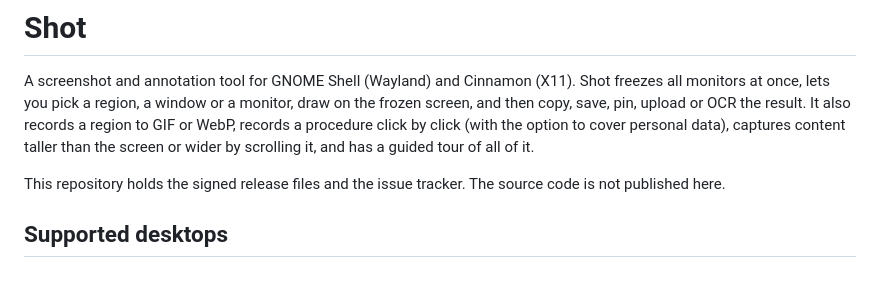
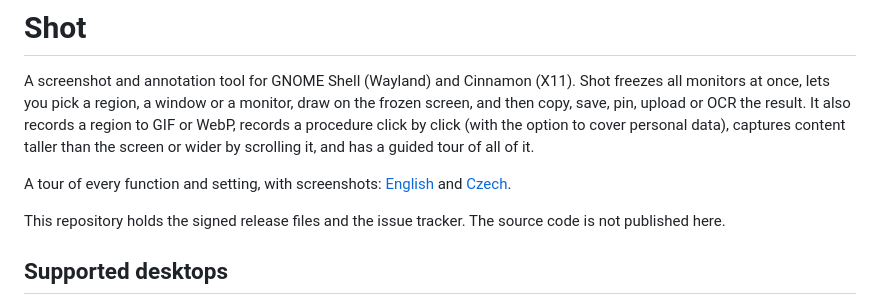
Before and after one commit to mdiskuze/shot, a Markdown page: README.md, the part around the change. Rendered like a GitHub page; blank space fills up the shorter version.

Commit message:
README: link to the tour

```diff
--- a/README.md
+++ b/README.md
@@ -1,6 +1,8 @@
 # Shot
 
 A screenshot and annotation tool for GNOME Shell (Wayland) and Cinnamon (X11). Shot freezes all monitors at once, lets you pick a region, a window or a monitor, draw on the frozen screen, and then copy, save, pin, upload or OCR the result. It also records a region to GIF or WebP, records a procedure click by click (with the option to cover personal data), captures content taller than the screen or wider by scrolling it, and has a guided tour of all of it.
+
+A tour of every function and setting, with screenshots: [English](https://mdiskuze.github.io/shot/tour/) and [Czech](https://mdiskuze.github.io/shot/tour/cs/).
 
 This repository holds the signed release files and the issue tracker. The source code is not published here.
 
```
